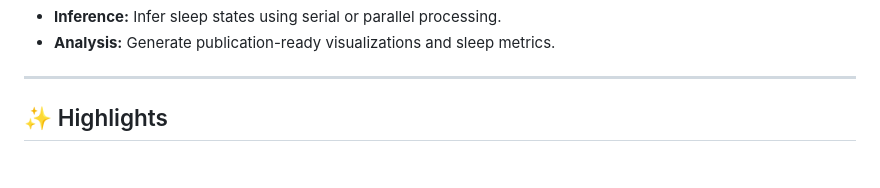
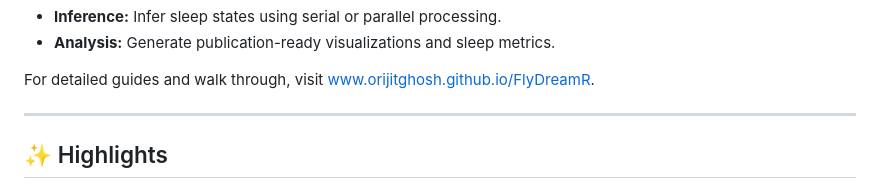
Before and after one commit to orijitghosh/FlyDreamR, a Markdown page: README.md, the part around the change. GitHub-like rendering; blank space fills up the shorter version.

Commit message:
Make public

```diff
--- a/README.md
+++ b/README.md
@@ -12,6 +12,8 @@
 -   **Pre-processing:** Clean data and engineer features for HMM analysis.
 -   **Inference:** Infer sleep states using serial or parallel processing.
 -   **Analysis:** Generate publication-ready visualizations and sleep metrics.
+
+For detailed guides and walk through, visit www.orijitghosh.github.io/FlyDreamR.
 
 ------------------------------------------------------------------------
 
```
